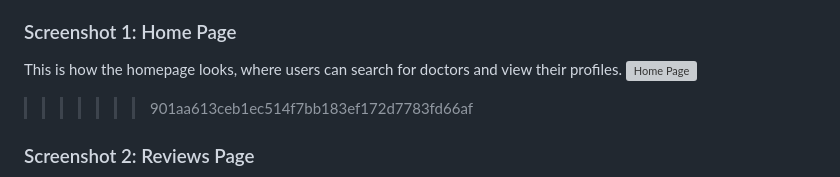
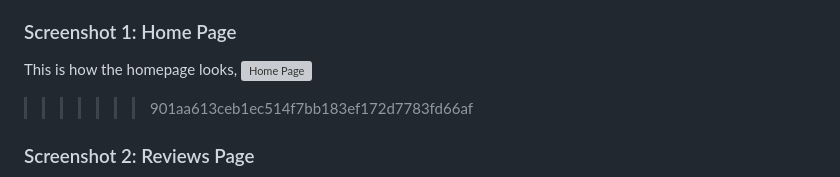
Before and after one commit to Rand-Abdulaziz/TrustMed, a Markdown page: README.md, the part around the change printed below. Drawn GitHub-style; grey boxes are pictures that could not be loaded.

```diff
--- a/README.md
+++ b/README.md
@@ -81,7 +81,7 @@ For example, a university student can generate a health report through the platf
 •	Google Authentication: Implemented OAuth 2.0 from Google to provide login and authentication for users using their Google accounts, simplifying the authentication process and increasing security.
 
 ### Screenshot 1: Home Page
-This is how the homepage looks, where users can search for doctors and view their profiles.
+This is how the homepage looks,
 ![Home Page](public/img/home_page.png)
 
 
```
Also changed, not shown: other parts of README.md (+1 -1 lines).
